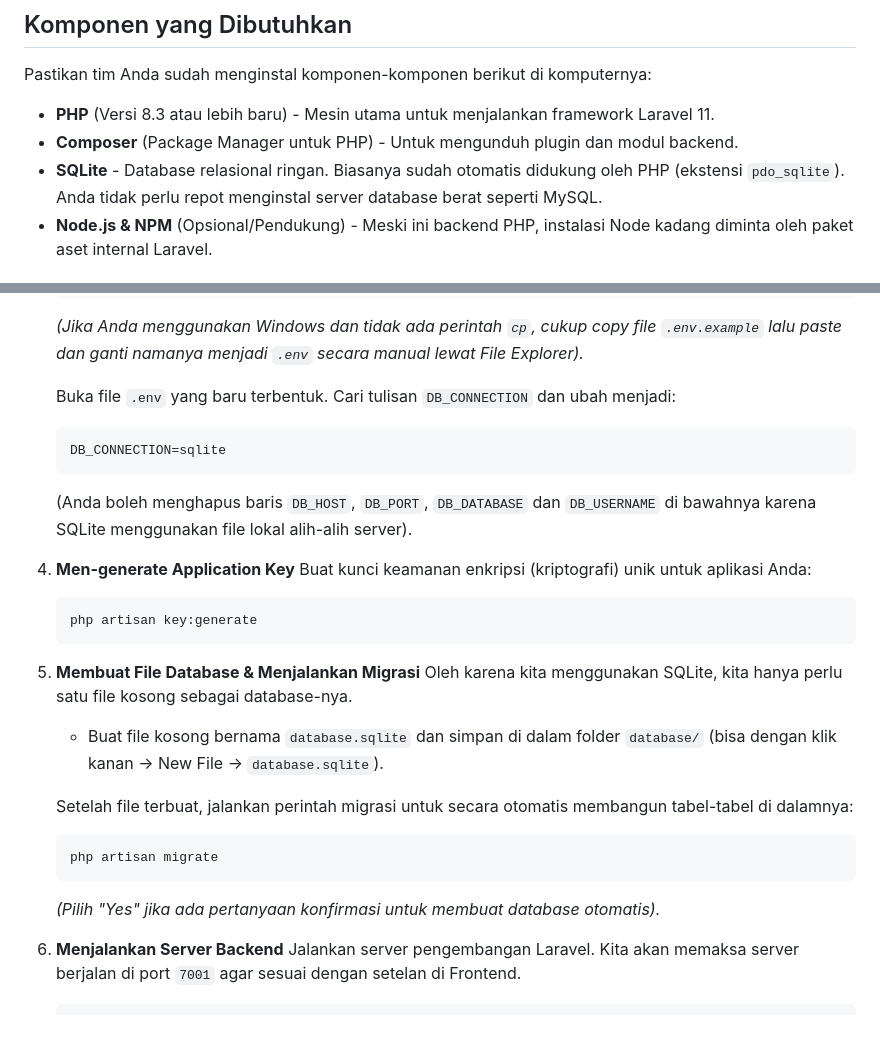
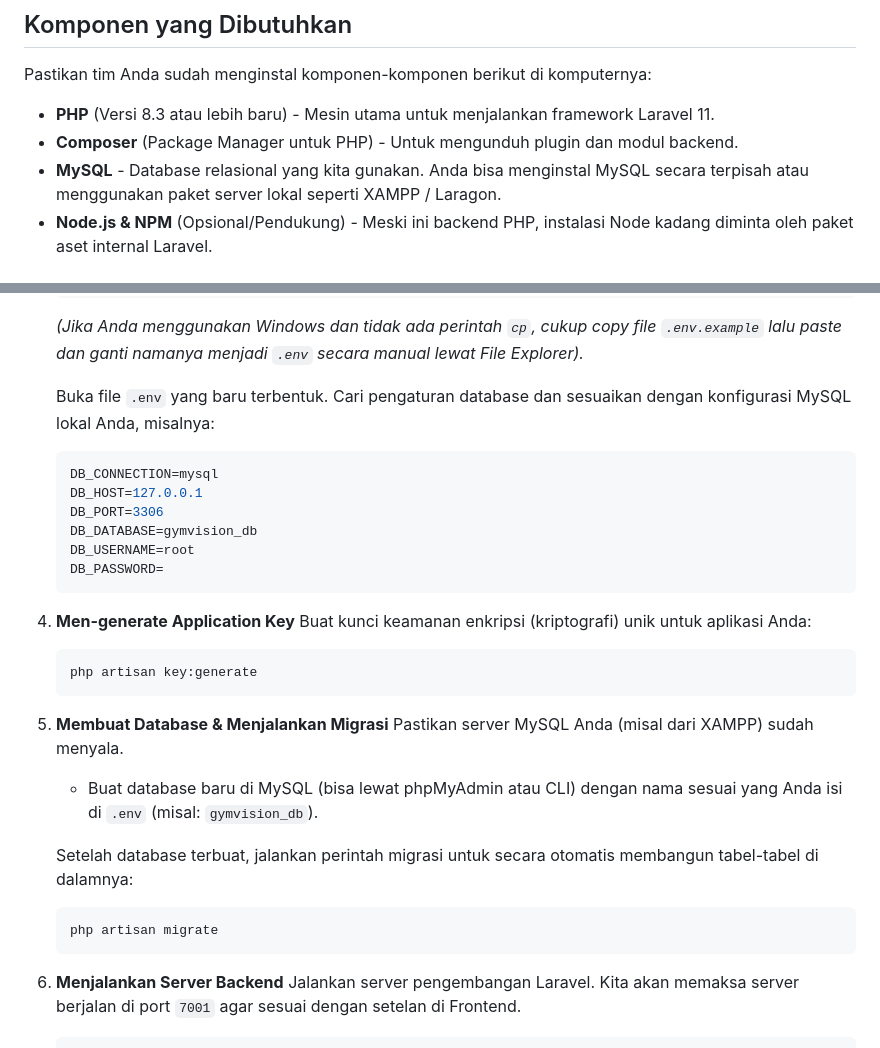
Before and after one commit to v1-muhammad-anwar-ismail/Gym-Vision, a Markdown page: backend-php/README.md, 2 parts joined by grey strips. GitHub-like rendering.

````diff
--- a/backend-php/README.md
+++ b/backend-php/README.md
@@ -12,7 +12,7 @@ Backend Laravel berperan sebagai perantara (API) utama antara layar pengguna (Fr
 Pastikan tim Anda sudah menginstal komponen-komponen berikut di komputernya:
 - **PHP** (Versi 8.3 atau lebih baru) - Mesin utama untuk menjalankan framework Laravel 11.
 - **Composer** (Package Manager untuk PHP) - Untuk mengunduh plugin dan modul backend.
-- **SQLite** - Database relasional ringan. Biasanya sudah otomatis didukung oleh PHP (ekstensi `pdo_sqlite`). Anda tidak perlu repot menginstal server database berat seperti MySQL.
+- **MySQL** - Database relasional yang kita gunakan. Anda bisa menginstal MySQL secara terpisah atau menggunakan paket server lokal seperti XAMPP / Laragon.
 - **Node.js & NPM** (Opsional/Pendukung) - Meski ini backend PHP, instalasi Node kadang diminta oleh paket aset internal Laravel.
 
 ## Panduan Instalasi & Setup (Setup Instructions)
@@ -37,11 +37,15 @@ Pastikan tim Anda sudah menginstal komponen-komponen berikut di komputernya:
    ```
    *(Jika Anda menggunakan Windows dan tidak ada perintah `cp`, cukup *copy* file `.env.example` lalu *paste* dan ganti namanya menjadi `.env` secara manual lewat File Explorer).*
 
-   Buka file `.env` yang baru terbentuk. Cari tulisan `DB_CONNECTION` dan ubah menjadi:
+   Buka file `.env` yang baru terbentuk. Cari pengaturan database dan sesuaikan dengan konfigurasi MySQL lokal Anda, misalnya:
    ```env
-   DB_CONNECTION=sqlite
+   DB_CONNECTION=mysql
+   DB_HOST=127.0.0.1
+   DB_PORT=3306
+   DB_DATABASE=gymvision_db
+   DB_USERNAME=root
+   DB_PASSWORD=
    ```
-   (Anda boleh menghapus baris `DB_HOST`, `DB_PORT`, `DB_DATABASE` dan `DB_USERNAME` di bawahnya karena SQLite menggunakan file lokal alih-alih server).
 
 4. **Men-generate Application Key**
    Buat kunci keamanan enkripsi (kriptografi) unik untuk aplikasi Anda:
@@ -49,15 +53,14 @@ Pastikan tim Anda sudah menginstal komponen-komponen berikut di komputernya:
    php artisan key:generate
    ```
 
-5. **Membuat File Database & Menjalankan Migrasi**
-   Oleh karena kita menggunakan SQLite, kita hanya perlu satu file kosong sebagai database-nya.
-   - Buat file kosong bernama `database.sqlite` dan simpan di dalam folder `database/` (bisa dengan klik kanan -> New File -> `database.sqlite`).
+5. **Membuat Database & Menjalankan Migrasi**
+   Pastikan server MySQL Anda (misal dari XAMPP) sudah menyala.
+   - Buat database baru di MySQL (bisa lewat phpMyAdmin atau CLI) dengan nama sesuai yang Anda isi di `.env` (misal: `gymvision_db`).
 
-   Setelah file terbuat, jalankan perintah migrasi untuk secara otomatis membangun tabel-tabel di dalamnya:
+   Setelah database terbuat, jalankan perintah migrasi untuk secara otomatis membangun tabel-tabel di dalamnya:
    ```bash
    php artisan migrate
    ```
-   *(Pilih "Yes" jika ada pertanyaan konfirmasi untuk membuat database otomatis).*
 
 6. **Menjalankan Server Backend**
    Jalankan server pengembangan Laravel. Kita akan memaksa server berjalan di port `7001` agar sesuai dengan setelan di Frontend.
````
